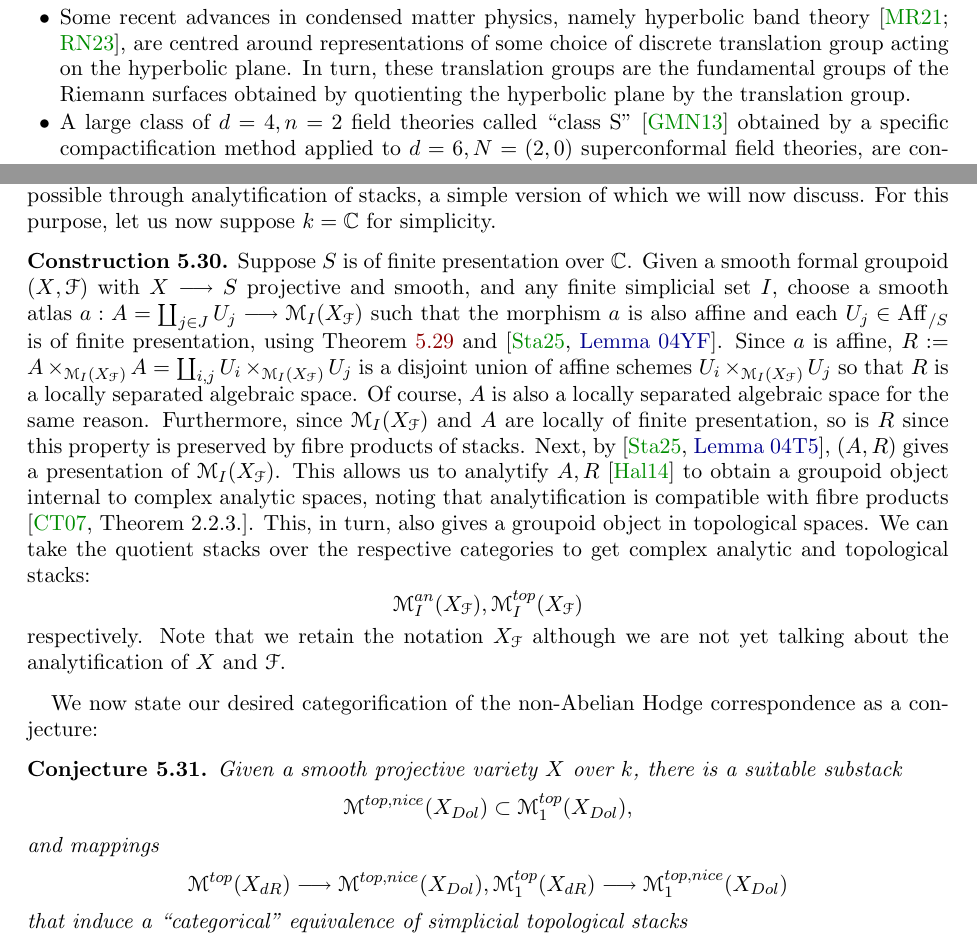
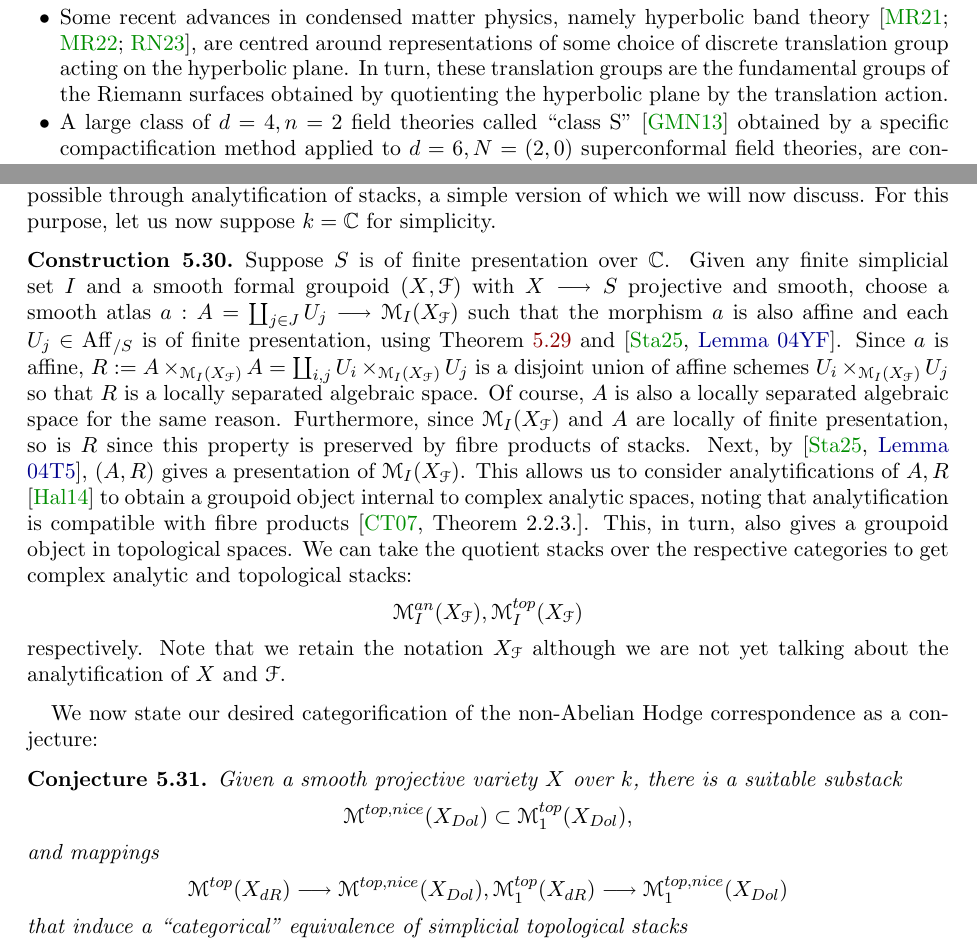
Before and after one commit to mahmudazam/ModStQuivConn, a LaTeX paper (ModStQuivConn.tex): two parts of pages 2 and 33 of 35, joined at a grey line, cut so that both start at the same text. Compiled offline with pdfLaTeX.

Commit message:
Update with further changes after Steve's review
from Overleaf

```diff
--- a/ModStQuivConn.tex
+++ b/ModStQuivConn.tex
@@ -68,11 +68,11 @@ group characterize solutions to the quantum Yang-Baxter equations
 \cite{KauffmanBraidRepQGates} in the sense of \cite{TopPhasesQC}.
 
 \item Some recent advances in condensed matter physics, namely hyperbolic band
-theory \cites{HyperbolicBandTheory, HypBloch}, are centred around
+theory \cites{HyperbolicBandTheory, AutBlochTheorems, HypBloch}, are centred around
 representations of some choice of discrete translation group acting on the
 hyperbolic plane. In turn, these translation groups are the fundamental groups
 of the Riemann surfaces obtained by quotienting the hyperbolic plane by the
-translation group.
+translation action.
 
 \item A large class of $d = 4, n = 2$ field theories called ``class S''
 \cite{ClassS} obtained by a specific compactification method applied to
@@ -2885,8 +2885,7 @@ For this purpose, let us now suppose $k = \bC$ for simplicity.
 
 \begin{cns}\label{cns:analytification-mod-st-quiv-bun-formal-grpd}
 Suppose $S$ is of finite presentation over $\bC$.
-Given a smooth formal groupoid $(X, \sF)$ with $X \to S$ projective and smooth,
-and any finite simplicial set $I$, choose a smooth atlas
+Given any finite simplicial set $I$ and a smooth formal groupoid $(X, \sF)$ with $X \to S$ projective and smooth, choose a smooth atlas
 $a : A = \coprod_{j \in J} U_j \to \sM_I(X_\sF)$ such that the morphism $a$ is also
 affine and each $U_j \in \Aff_{/S}$ is of finite presentation, using
 \cref{thm:mod-quiv-bun-formal-grpd-loc-fin-pre} and
@@ -2902,7 +2901,7 @@ Next, by
 \cite[\href{https://stacks.math.columbia.edu/tag/04T5}{Lemma 04T5}]
 {stacks-project},
 $(A, R)$ gives a presentation of $\sM_I(X_\sF)$.
-This allows us to analytify $A, R$ \cite{GenGAGA} to obtain a groupoid object
+This allows us to consider analytifications of $A, R$ \cite{GenGAGA} to obtain a groupoid object
 internal to complex analytic spaces, noting that analytification is compatible
 with fibre products \cite[Theorem 2.2.3.]{NonArchAnalytification}. This, in
 turn, also gives a groupoid object in topological spaces. We can take the
```
Also changed, not shown: ModStQuivConn.pdf.
